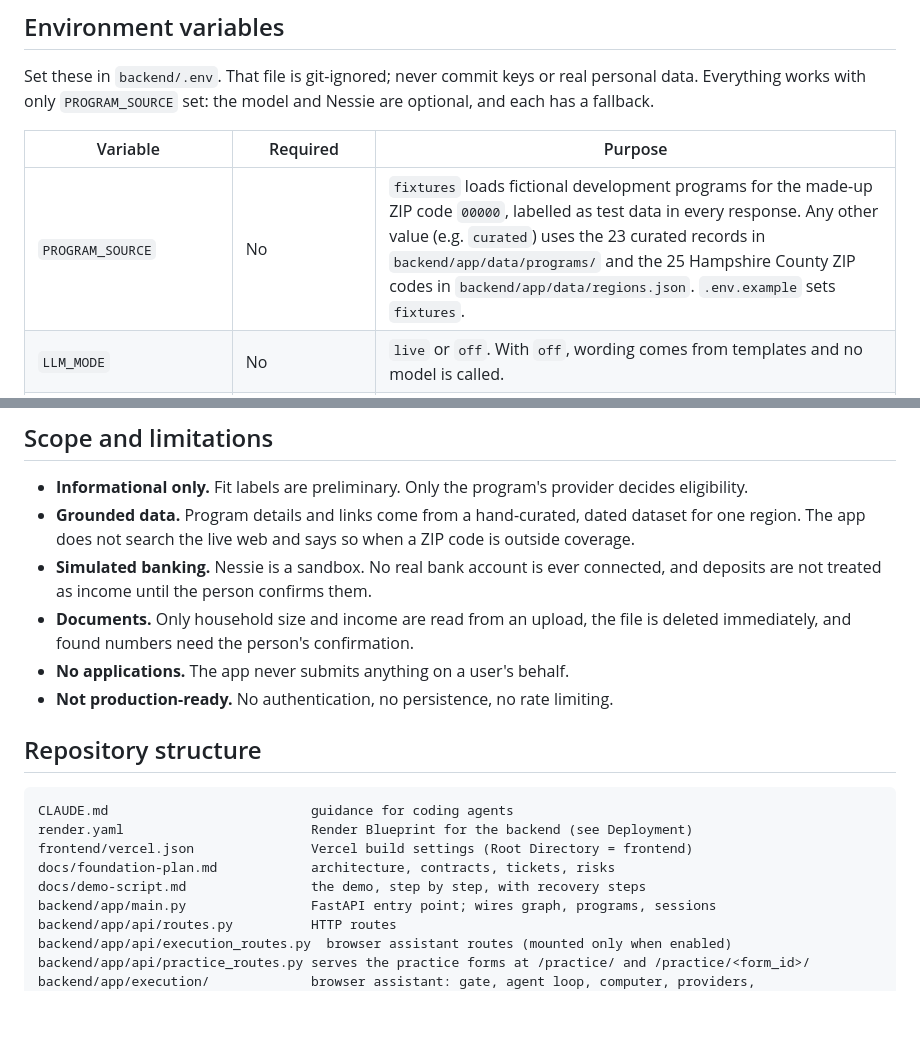
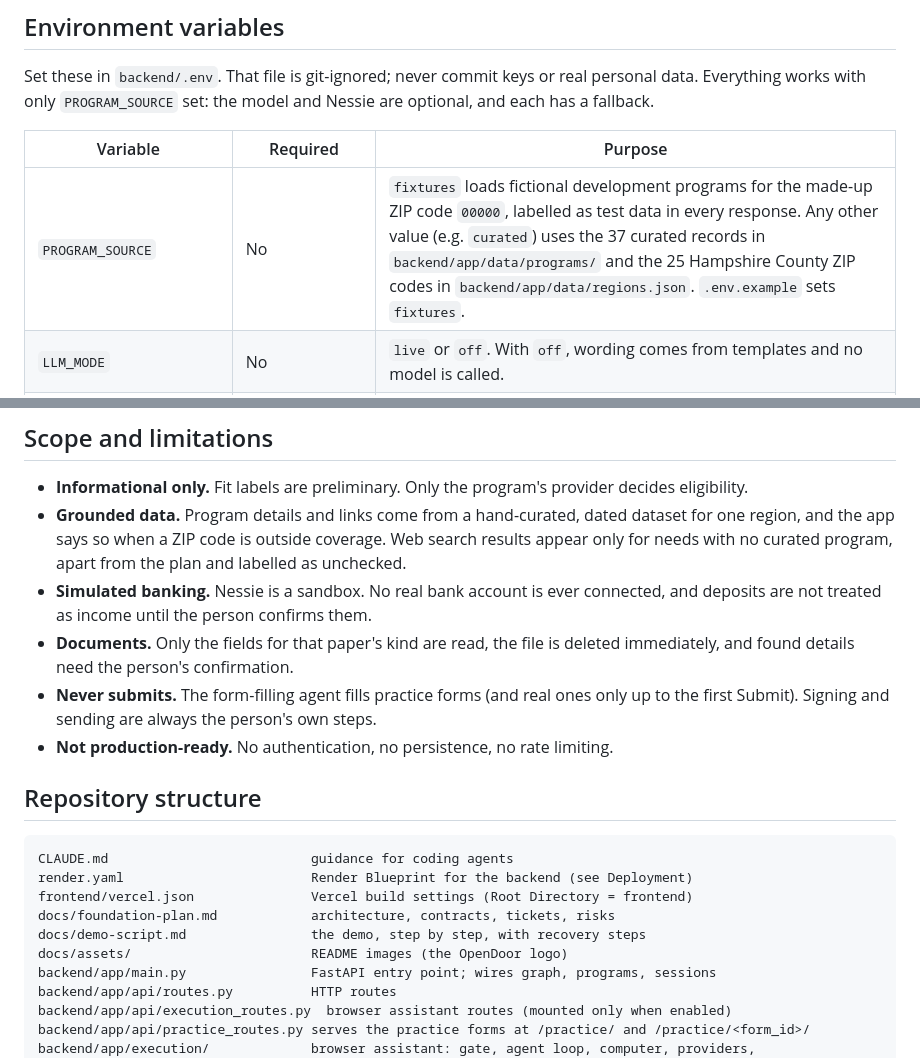
Before and after one commit to ttha53777/HackUMass, a Markdown page: README.md, 2 parts joined by grey strips. GitHub-like rendering; blank space fills up the shorter version.

```diff
--- a/README.md
+++ b/README.md
@@ -181,7 +217,7 @@ Set these in `backend/.env`. That file is git-ignored; never commit keys or real
 
 | Variable | Required | Purpose |
 |---|---|---|
-| `PROGRAM_SOURCE` | No | `fixtures` loads fictional development programs for the made-up ZIP code `00000`, labelled as test data in every response. Any other value (e.g. `curated`) uses the 23 curated records in `backend/app/data/programs/` and the 25 Hampshire County ZIP codes in `backend/app/data/regions.json`. `.env.example` sets `fixtures`. |
+| `PROGRAM_SOURCE` | No | `fixtures` loads fictional development programs for the made-up ZIP code `00000`, labelled as test data in every response. Any other value (e.g. `curated`) uses the 37 curated records in `backend/app/data/programs/` and the 25 Hampshire County ZIP codes in `backend/app/data/regions.json`. `.env.example` sets `fixtures`. |
 | `LLM_MODE` | No | `live` or `off`. With `off`, wording comes from templates and no model is called. |
 | `GEMINI_API_KEY` | Only when `LLM_MODE=live` | Google Gemini access for reading typed chat messages, matching "Other" answers, and plainer wording of explanations and next steps. Without it, live mode falls back to templates and `/api/health` reports `off`. |
 | `LLM_MODEL` | No | Gemini model ID for live mode. Default `gemini-3.5-flash-lite`. |
@@ -264,10 +300,10 @@ For development without real data, `PROGRAM_SOURCE=fixtures` serves fictional pr
 ## Scope and limitations
 
 - **Informational only.** Fit labels are preliminary. Only the program's provider decides eligibility.
-- **Grounded data.** Program details and links come from a hand-curated, dated dataset for one region. The app does not search the live web and says so when a ZIP code is outside coverage.
+- **Grounded data.** Program details and links come from a hand-curated, dated dataset for one region, and the app says so when a ZIP code is outside coverage. Web search results appear only for needs with no curated program, apart from the plan and labelled as unchecked.
 - **Simulated banking.** Nessie is a sandbox. No real bank account is ever connected, and deposits are not treated as income until the person confirms them.
-- **Documents.** Only household size and income are read from an upload, the file is deleted immediately, and found numbers need the person's confirmation.
-- **No applications.** The app never submits anything on a user's behalf.
+- **Documents.** Only the fields for that paper's kind are read, the file is deleted immediately, and found details need the person's confirmation.
+- **Never submits.** The form-filling agent fills practice forms (and real ones only up to the first Submit). Signing and sending are always the person's own steps.
 - **Not production-ready.** No authentication, no persistence, no rate limiting.
 
 ## Repository structure
@@ -278,6 +314,7 @@ render.yaml                        Render Blueprint for the backend (see Deploym
 frontend/vercel.json               Vercel build settings (Root Directory = frontend)
 docs/foundation-plan.md            architecture, contracts, tickets, risks
 docs/demo-script.md                the demo, step by step, with recovery steps
+docs/assets/                       README images (the OpenDoor logo)
 backend/app/main.py                FastAPI entry point; wires graph, programs, sessions
 backend/app/api/routes.py          HTTP routes
 backend/app/api/execution_routes.py  browser assistant routes (mounted only when enabled)
```
Also changed, not shown: other parts of README.md (+40 -4 lines), docs/assets/opendoor-logo.png (added).
